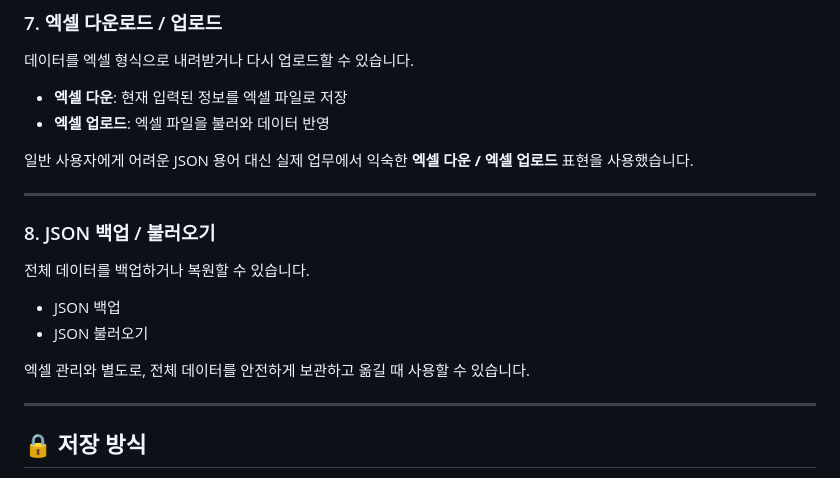
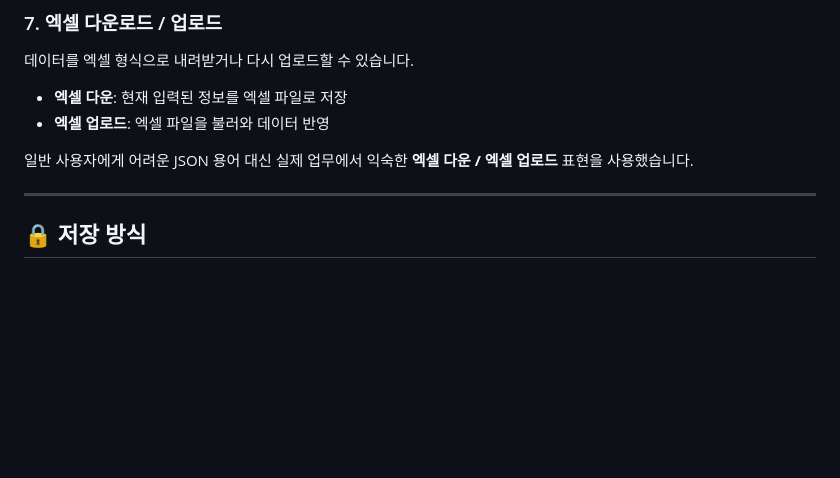
Before and after one commit to sen-vip/hakdol-keybox, a Markdown page: README.md, the part around the change. GitHub-like rendering; blank space fills up the shorter version.

```diff
--- a/README.md
+++ b/README.md
@@ -108,17 +108,6 @@ https://sen-vip.github.io/hakdol-keybox/
 
 일반 사용자에게 어려운 JSON 용어 대신
 실제 업무에서 익숙한 **엑셀 다운 / 엑셀 업로드** 표현을 사용했습니다.
-
----
-
-### 8. JSON 백업 / 불러오기
-
-전체 데이터를 백업하거나 복원할 수 있습니다.
-
-* JSON 백업
-* JSON 불러오기
-
-엑셀 관리와 별도로, 전체 데이터를 안전하게 보관하고 옮길 때 사용할 수 있습니다.
 
 ---
 
```
